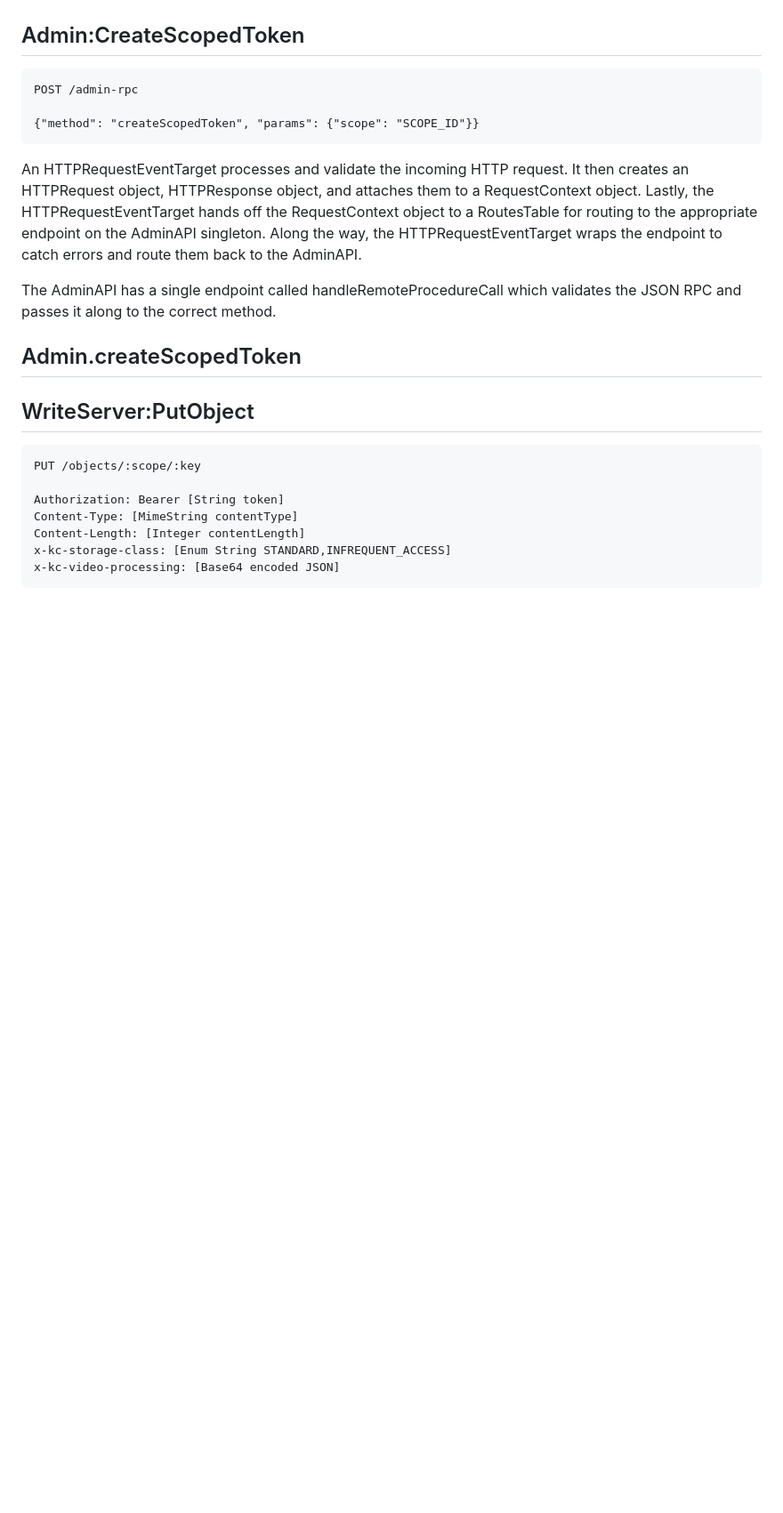
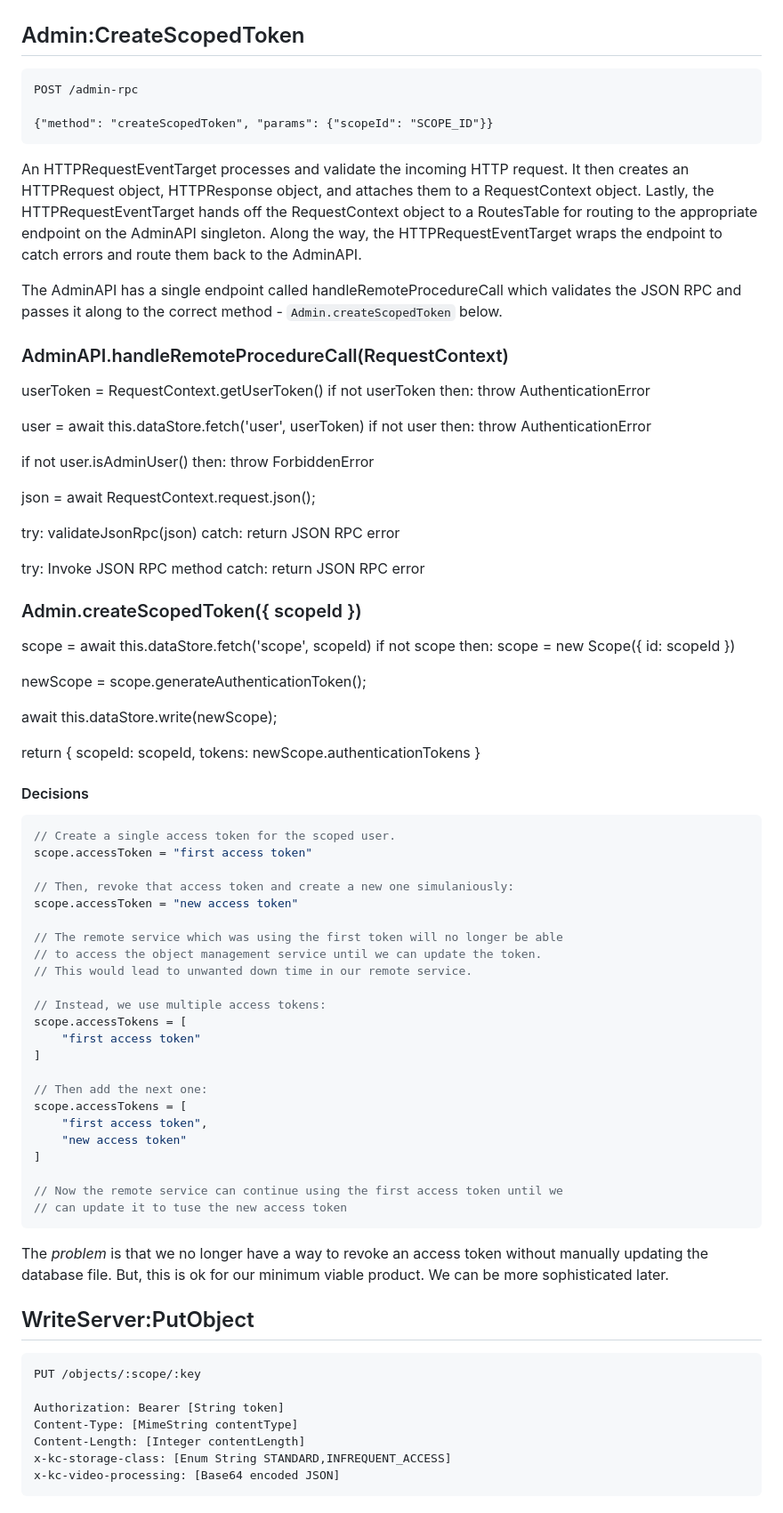
Before and after one commit to kixxauth/built-with-javascript, a Markdown page: sites/object-management-service/design.md, the part around the change. Shown: that part at 89% size. Rendered like a GitHub page; blank space fills up the shorter version.

````diff
--- a/sites/object-management-service/design.md
+++ b/sites/object-management-service/design.md
@@ -3,14 +3,78 @@ Admin:CreateScopedToken
 ```
 POST /admin-rpc
 
-{"method": "createScopedToken", "params": {"scope": "SCOPE_ID"}}
+{"method": "createScopedToken", "params": {"scopeId": "SCOPE_ID"}}
 ```
 An HTTPRequestEventTarget processes and validate the incoming HTTP request. It then creates an HTTPRequest object, HTTPResponse object, and attaches them to a RequestContext object. Lastly, the HTTPRequestEventTarget hands off the RequestContext object to a RoutesTable for routing to the appropriate endpoint on the AdminAPI singleton. Along the way, the HTTPRequestEventTarget wraps the endpoint to catch errors and route them back to the AdminAPI.
 
-The AdminAPI has a single endpoint called handleRemoteProcedureCall which validates the JSON RPC and passes it along to the correct method.
+The AdminAPI has a single endpoint called handleRemoteProcedureCall which validates the JSON RPC and passes it along to the correct method - `Admin.createScopedToken` below.
 
-Admin.createScopedToken
------------------------
+### AdminAPI.handleRemoteProcedureCall(RequestContext)
+userToken = RequestContext.getUserToken()
+if not userToken then:
+    throw AuthenticationError
+
+user = await this.dataStore.fetch('user', userToken)
+if not user then:
+    throw AuthenticationError
+
+if not user.isAdminUser() then:
+    throw ForbiddenError
+
+json = await RequestContext.request.json();
+
+try:
+    validateJsonRpc(json)
+catch:
+    return JSON RPC error
+
+try:
+    Invoke JSON RPC method
+catch:
+    return JSON RPC error
+
+
+### Admin.createScopedToken({ scopeId })
+scope = await this.dataStore.fetch('scope', scopeId)
+if not scope then:
+    scope = new Scope({ id: scopeId })
+
+newScope = scope.generateAuthenticationToken();
+
+await this.dataStore.write(newScope);
+
+return { scopeId: scopeId, tokens: newScope.authenticationTokens }
+
+#### Decisions
+```js
+// Create a single access token for the scoped user.
+scope.accessToken = "first access token"
+
+// Then, revoke that access token and create a new one simulaniously:
+scope.accessToken = "new access token"
+
+// The remote service which was using the first token will no longer be able
+// to access the object management service until we can update the token.
+// This would lead to unwanted down time in our remote service.
+
+// Instead, we use multiple access tokens:
+scope.accessTokens = [
+    "first access token"
+]
+
+// Then add the next one:
+scope.accessTokens = [
+    "first access token",
+    "new access token"
+]
+
+// Now the remote service can continue using the first access token until we
+// can update it to tuse the new access token
+```
+
+The *problem* is that we no longer have a way to revoke an access token without manually updating the database file. But, this is ok for our minimum viable product. We can be more sophisticated later.
+
+
 
 WriteServer:PutObject
 ---------------------
````
Also changed, not shown: sites/object-management-service/README.md (+6 -6 lines).
